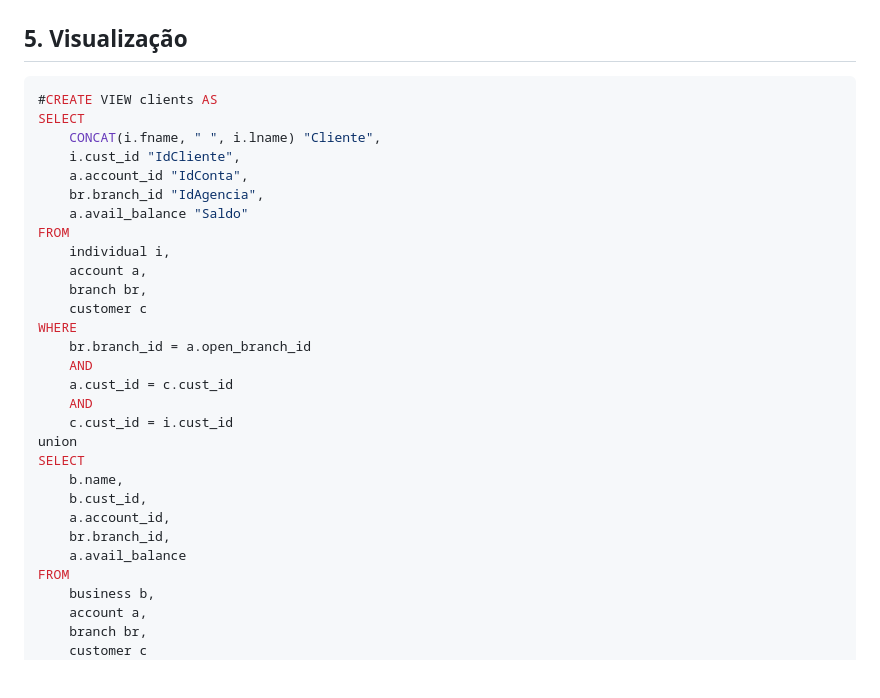
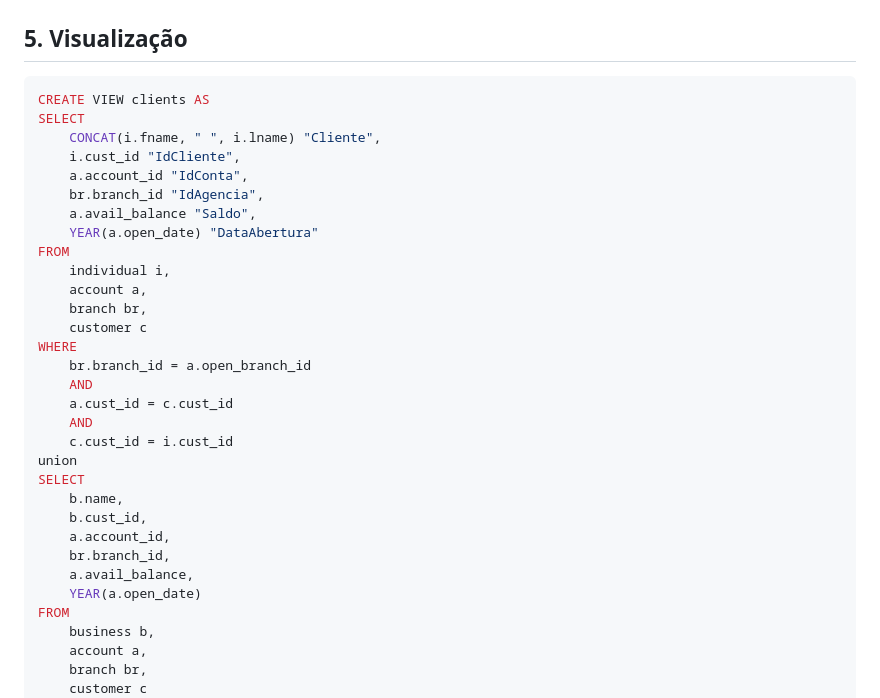
Before and after one commit to vinifrigulha/CC-UVV, a Markdown page: Banco_de_Dados_II/Trabalho1/scripts.md, the part around the change. Drawn GitHub-style; blank space fills up the shorter version.

```diff
--- a/Banco_de_Dados_II/Trabalho1/scripts.md
+++ b/Banco_de_Dados_II/Trabalho1/scripts.md
@@ -180,13 +180,14 @@ ID da Conta |  Cliente 	             | Agência
 ## 5. Visualização
 
 ~~~SQL
-#CREATE VIEW clients AS
+CREATE VIEW clients AS
 SELECT
     CONCAT(i.fname, " ", i.lname) "Cliente",
     i.cust_id "IdCliente",
     a.account_id "IdConta",
     br.branch_id "IdAgencia",
-    a.avail_balance "Saldo"
+    a.avail_balance "Saldo",
+    YEAR(a.open_date) "DataAbertura"
 FROM
     individual i,
     account a,
@@ -204,7 +205,8 @@ SELECT
     b.cust_id,
     a.account_id,
     br.branch_id,
-    a.avail_balance
+    a.avail_balance,
+    YEAR(a.open_date)
 FROM
     business b,
     account a,
```
